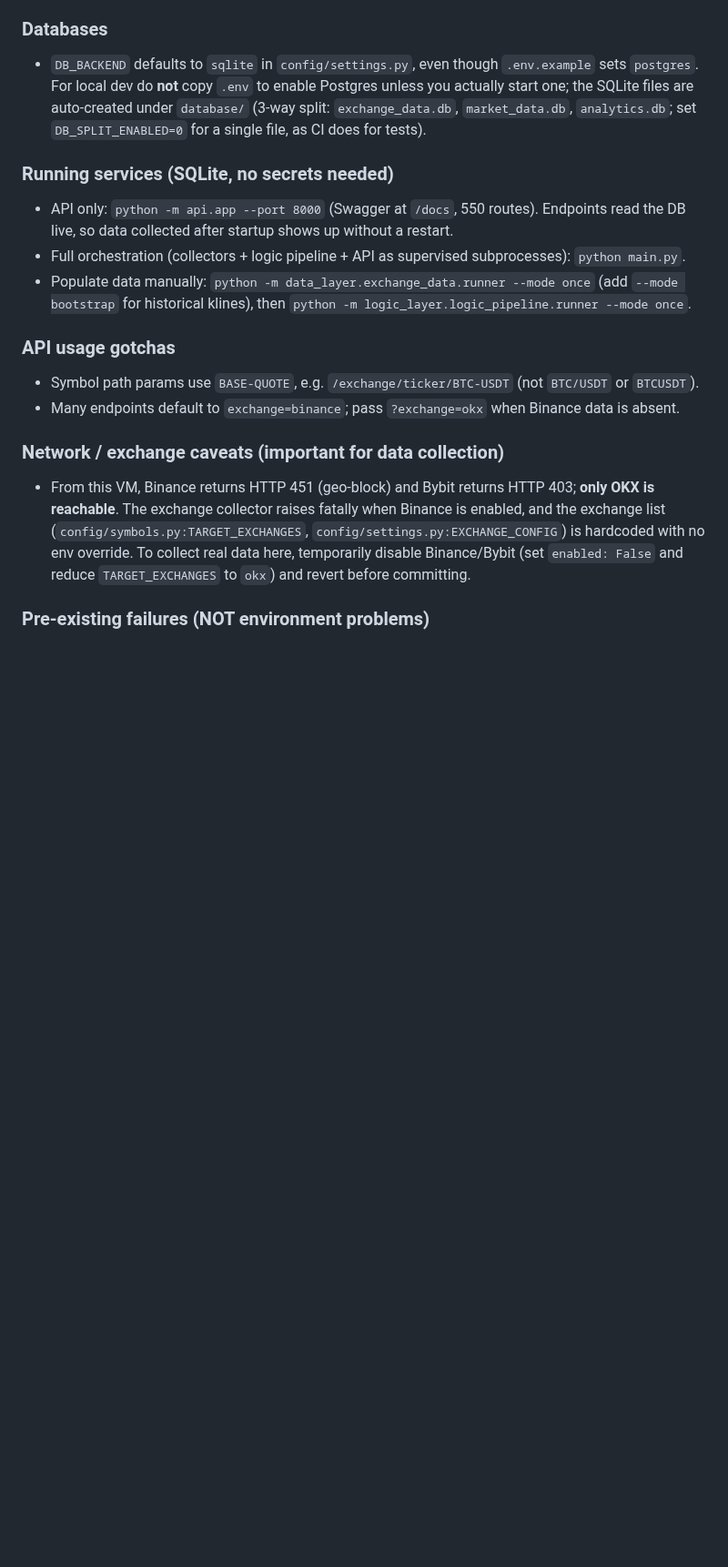
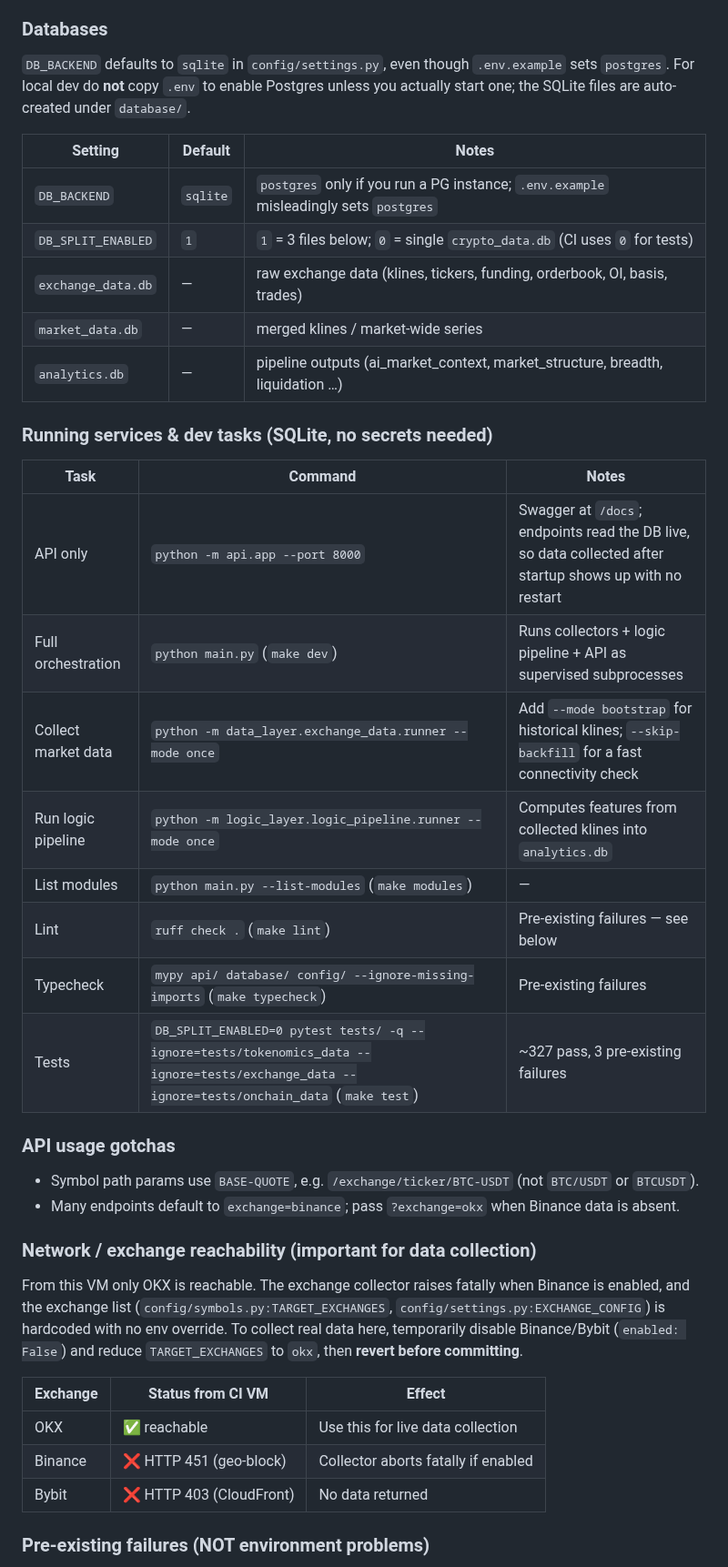
Before and after one commit to CnOxx1/EvoQuantV3, a Markdown page: AGENTS.md, the part around one of its changes. Shown at 91% size. Rendered like a GitHub page; blank space fills up the shorter version.

Commit message:
docs: enrich AGENTS.md with architecture diagram and tables
Co-authored-by: lmu151638 <lmu151638@gmail.com>

```diff
--- a/AGENTS.md
+++ b/AGENTS.md
@@ -19,27 +55,45 @@ and `README.md`. The notes below are only the non-obvious caveats.
   lint/test/build/run) is left with a harmless resolver warning; ignore it.
 
 ### Databases
-- `DB_BACKEND` defaults to `sqlite` in `config/settings.py`, even though `.env.example` sets
-  `postgres`. For local dev do **not** copy `.env` to enable Postgres unless you actually start one;
-  the SQLite files are auto-created under `database/` (3-way split: `exchange_data.db`,
-  `market_data.db`, `analytics.db`; set `DB_SPLIT_ENABLED=0` for a single file, as CI does for tests).
+`DB_BACKEND` defaults to `sqlite` in `config/settings.py`, even though `.env.example` sets `postgres`.
+For local dev do **not** copy `.env` to enable Postgres unless you actually start one; the SQLite
+files are auto-created under `database/`.
 
-### Running services (SQLite, no secrets needed)
-- API only: `python -m api.app --port 8000` (Swagger at `/docs`, 550 routes). Endpoints read the DB
-  live, so data collected after startup shows up without a restart.
-- Full orchestration (collectors + logic pipeline + API as supervised subprocesses): `python main.py`.
-- Populate data manually: `python -m data_layer.exchange_data.runner --mode once` (add
-  `--mode bootstrap` for historical klines), then `python -m logic_layer.logic_pipeline.runner --mode once`.
+| Setting | Default | Notes |
+| --- | --- | --- |
+| `DB_BACKEND` | `sqlite` | `postgres` only if you run a PG instance; `.env.example` misleadingly sets `postgres` |
+| `DB_SPLIT_ENABLED` | `1` | `1` = 3 files below; `0` = single `crypto_data.db` (CI uses `0` for tests) |
+| `exchange_data.db` | — | raw exchange data (klines, tickers, funding, orderbook, OI, basis, trades) |
+| `market_data.db` | — | merged klines / market-wide series |
+| `analytics.db` | — | pipeline outputs (ai_market_context, market_structure, breadth, liquidation …) |
+
+### Running services & dev tasks (SQLite, no secrets needed)
+
+| Task | Command | Notes |
+| --- | --- | --- |
+| API only | `python -m api.app --port 8000` | Swagger at `/docs`; endpoints read the DB live, so data collected after startup shows up with no restart |
+| Full orchestration | `python main.py` (`make dev`) | Runs collectors + logic pipeline + API as supervised subprocesses |
+| Collect market data | `python -m data_layer.exchange_data.runner --mode once` | Add `--mode bootstrap` for historical klines; `--skip-backfill` for a fast connectivity check |
+| Run logic pipeline | `python -m logic_layer.logic_pipeline.runner --mode once` | Computes features from collected klines into `analytics.db` |
+| List modules | `python main.py --list-modules` (`make modules`) | — |
+| Lint | `ruff check .` (`make lint`) | Pre-existing failures — see below |
+| Typecheck | `mypy api/ database/ config/ --ignore-missing-imports` (`make typecheck`) | Pre-existing failures |
+| Tests | `DB_SPLIT_ENABLED=0 pytest tests/ -q --ignore=tests/tokenomics_data --ignore=tests/exchange_data --ignore=tests/onchain_data` (`make test`) | ~327 pass, 3 pre-existing failures |
 
 ### API usage gotchas
 - Symbol path params use `BASE-QUOTE`, e.g. `/exchange/ticker/BTC-USDT` (not `BTC/USDT` or `BTCUSDT`).
 - Many endpoints default to `exchange=binance`; pass `?exchange=okx` when Binance data is absent.
 
-### Network / exchange caveats (important for data collection)
-- From this VM, Binance returns HTTP 451 (geo-block) and Bybit returns HTTP 403; **only OKX is
-  reachable**. The exchange collector raises fatally when Binance is enabled, and the exchange list
-  (`config/symbols.py:TARGET_EXCHANGES`, `config/settings.py:EXCHANGE_CONFIG`) is hardcoded with no
-  env override. To collect real data here, temporarily disable Binance/Bybit (set `enabled: False`
-  and reduce `TARGET_EXCHANGES` to `okx`) and revert before committing.
+### Network / exchange reachability (important for data collection)
+From this VM only OKX is reachable. The exchange collector raises fatally when Binance is enabled,
+and the exchange list (`config/symbols.py:TARGET_EXCHANGES`, `config/settings.py:EXCHANGE_CONFIG`)
+is hardcoded with no env override. To collect real data here, temporarily disable Binance/Bybit
+(`enabled: False`) and reduce `TARGET_EXCHANGES` to `okx`, then **revert before committing**.
+
+| Exchange | Status from CI VM | Effect |
+| --- | --- | --- |
+| OKX | ✅ reachable | Use this for live data collection |
+| Binance | ❌ HTTP 451 (geo-block) | Collector aborts fatally if enabled |
+| Bybit | ❌ HTTP 403 (CloudFront) | No data returned |
 
 ### Pre-existing failures (NOT environment problems)
```
Also changed, not shown: other parts of AGENTS.md (+44 -6 lines).
